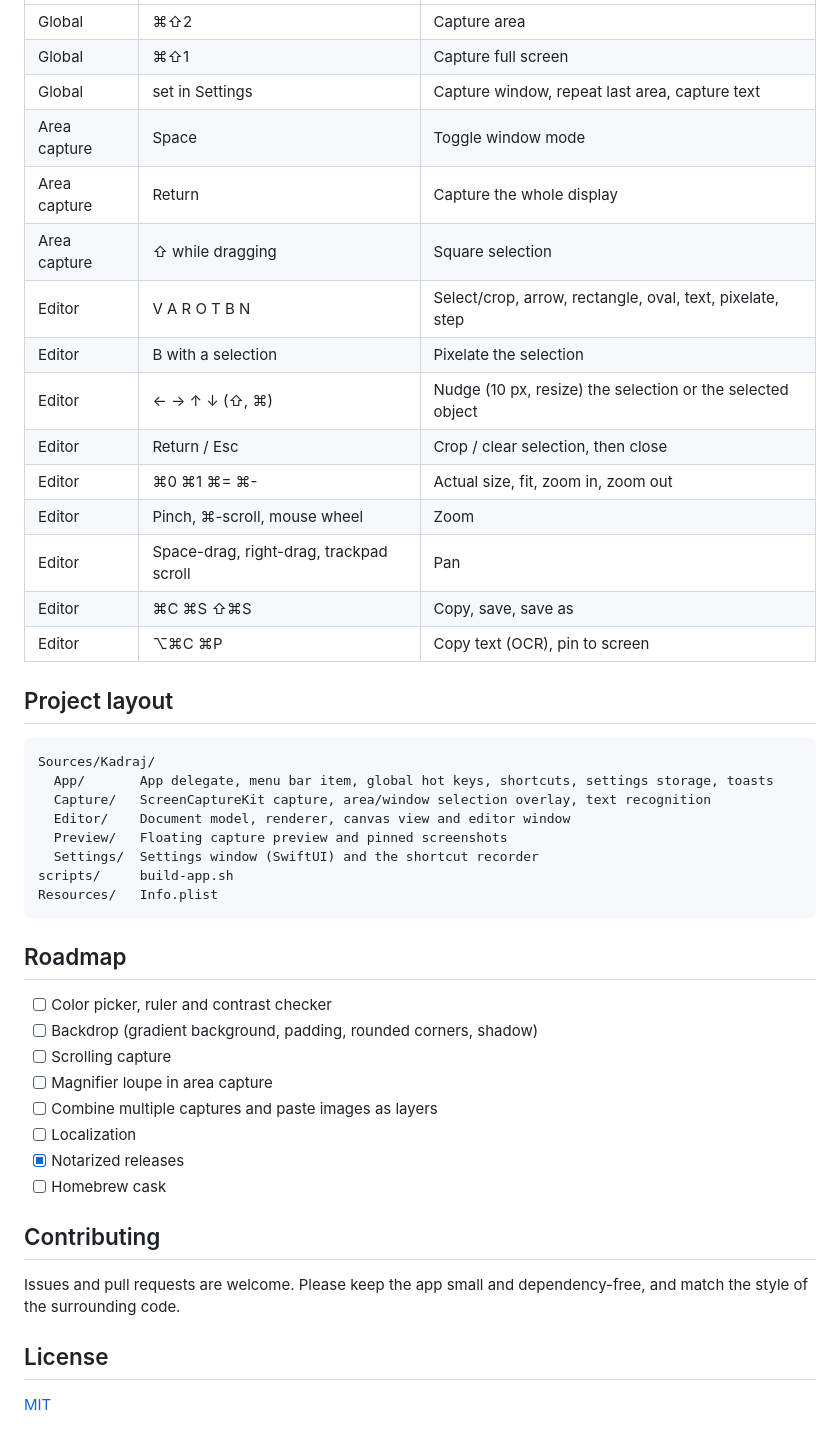
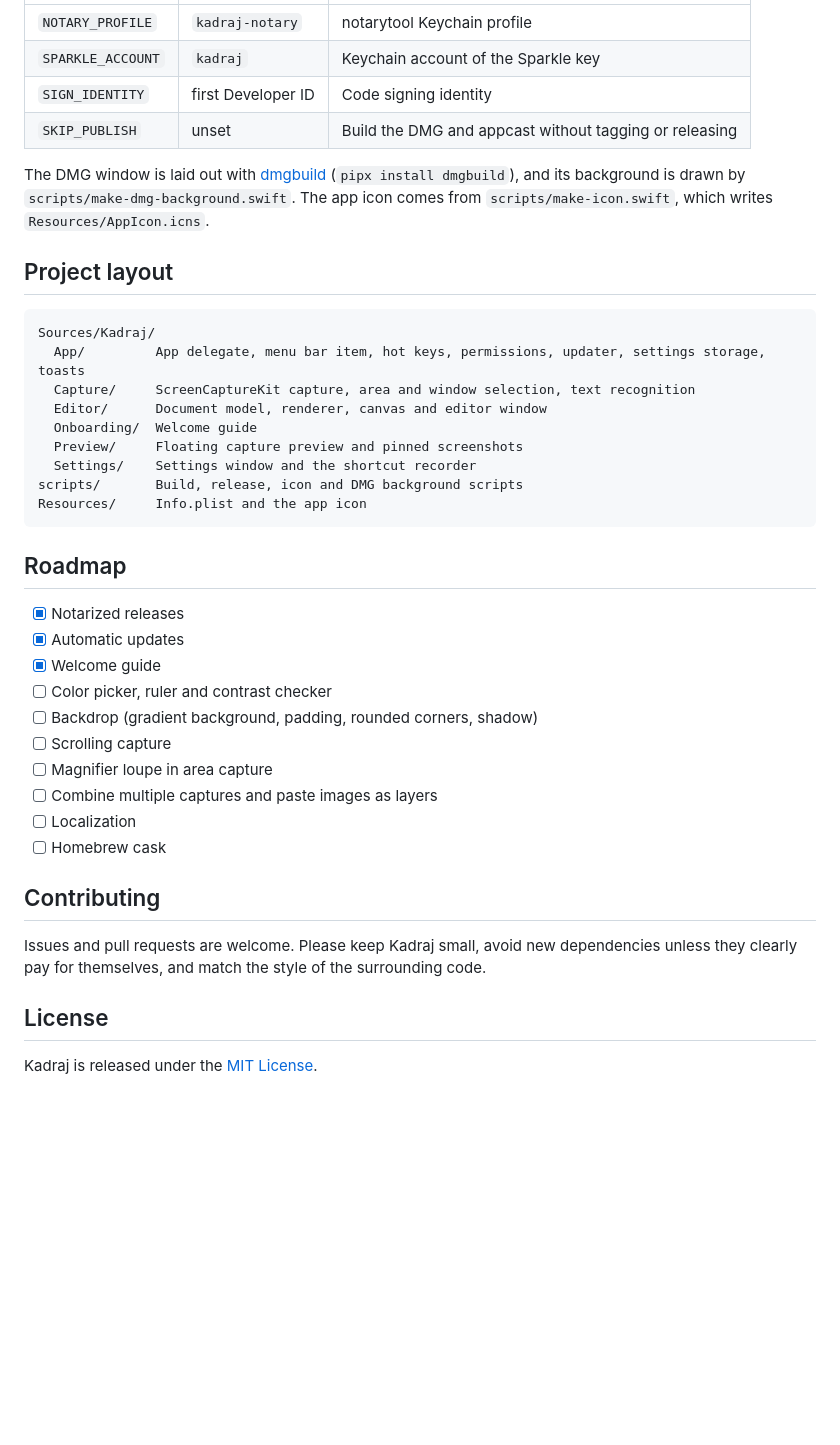
Before and after one commit to ardasnturk/kadraj, a Markdown page: README.md, the part around one of its changes. Drawn GitHub-style; folded sections open; blank space fills up the shorter version.

````diff
--- a/README.md
+++ b/README.md
@@ -50,48 +139,44 @@ On the first capture, macOS asks for **Screen Recording** permission. Grant it i
 |---|---|---|
-| Global | ⌘⇧2 | Capture area |
-| Global | ⌘⇧1 | Capture full screen |
-| Global | set in Settings | Capture window, repeat last area, capture text |
-| Area capture | Space | Toggle window mode |
-| Area capture | Return | Capture the whole display |
-| Area capture | ⇧ while dragging | Square selection |
-| Editor | V A R O T B N | Select/crop, arrow, rectangle, oval, text, pixelate, step |
-| Editor | B with a selection | Pixelate the selection |
-| Editor | ← → ↑ ↓ (⇧, ⌘) | Nudge (10 px, resize) the selection or the selected object |
-| Editor | Return / Esc | Crop / clear selection, then close |
-| Editor | ⌘0 ⌘1 ⌘= ⌘- | Actual size, fit, zoom in, zoom out |
-| Editor | Pinch, ⌘-scroll, mouse wheel | Zoom |
-| Editor | Space-drag, right-drag, trackpad scroll | Pan |
-| Editor | ⌘C ⌘S ⇧⌘S | Copy, save, save as |
-| Editor | ⌥⌘C ⌘P | Copy text (OCR), pin to screen |
+| `NOTARY_PROFILE` | `kadraj-notary` | notarytool Keychain profile |
+| `SPARKLE_ACCOUNT` | `kadraj` | Keychain account of the Sparkle key |
+| `SIGN_IDENTITY` | first Developer ID | Code signing identity |
+| `SKIP_PUBLISH` | unset | Build the DMG and appcast without tagging or releasing |
+
+The DMG window is laid out with [dmgbuild](https://github.com/dmgbuild/dmgbuild) (`pipx install dmgbuild`), and its background is drawn by `scripts/make-dmg-background.swift`. The app icon comes from `scripts/make-icon.swift`, which writes `Resources/AppIcon.icns`.
+
+</details>
 
 ## Project layout
 
 ```
 Sources/Kadraj/
-  App/       App delegate, menu bar item, global hot keys, shortcuts, settings storage, toasts
-  Capture/   ScreenCaptureKit capture, area/window selection overlay, text recognition
-  Editor/    Document model, renderer, canvas view and editor window
-  Preview/   Floating capture preview and pinned screenshots
-  Settings/  Settings window (SwiftUI) and the shortcut recorder
-scripts/     build-app.sh
-Resources/   Info.plist
+  App/         App delegate, menu bar item, hot keys, permissions, updater, settings storage, toasts
+  Capture/     ScreenCaptureKit capture, area and window selection, text recognition
+  Editor/      Document model, renderer, canvas and editor window
+  Onboarding/  Welcome guide
+  Preview/     Floating capture preview and pinned screenshots
+  Settings/    Settings window and the shortcut recorder
+scripts/       Build, release, icon and DMG background scripts
+Resources/     Info.plist and the app icon
 ```
 
 ## Roadmap
 
+- [x] Notarized releases
+- [x] Automatic updates
+- [x] Welcome guide
 - [ ] Color picker, ruler and contrast checker
 - [ ] Backdrop (gradient background, padding, rounded corners, shadow)
 - [ ] Scrolling capture
 - [ ] Magnifier loupe in area capture
 - [ ] Combine multiple captures and paste images as layers
 - [ ] Localization
-- [x] Notarized releases
 - [ ] Homebrew cask
 
 ## Contributing
 
-Issues and pull requests are welcome. Please keep the app small and dependency-free, and match the style of the surrounding code.
+Issues and pull requests are welcome. Please keep Kadraj small, avoid new dependencies unless they clearly pay for themselves, and match the style of the surrounding code.
 
 ## License
 
-[MIT](LICENSE)
+Kadraj is released under the [MIT License](LICENSE).
````
Also changed, not shown: other parts of README.md (+112 -23 lines), docs/images/welcome.png (added), 9 other files.
